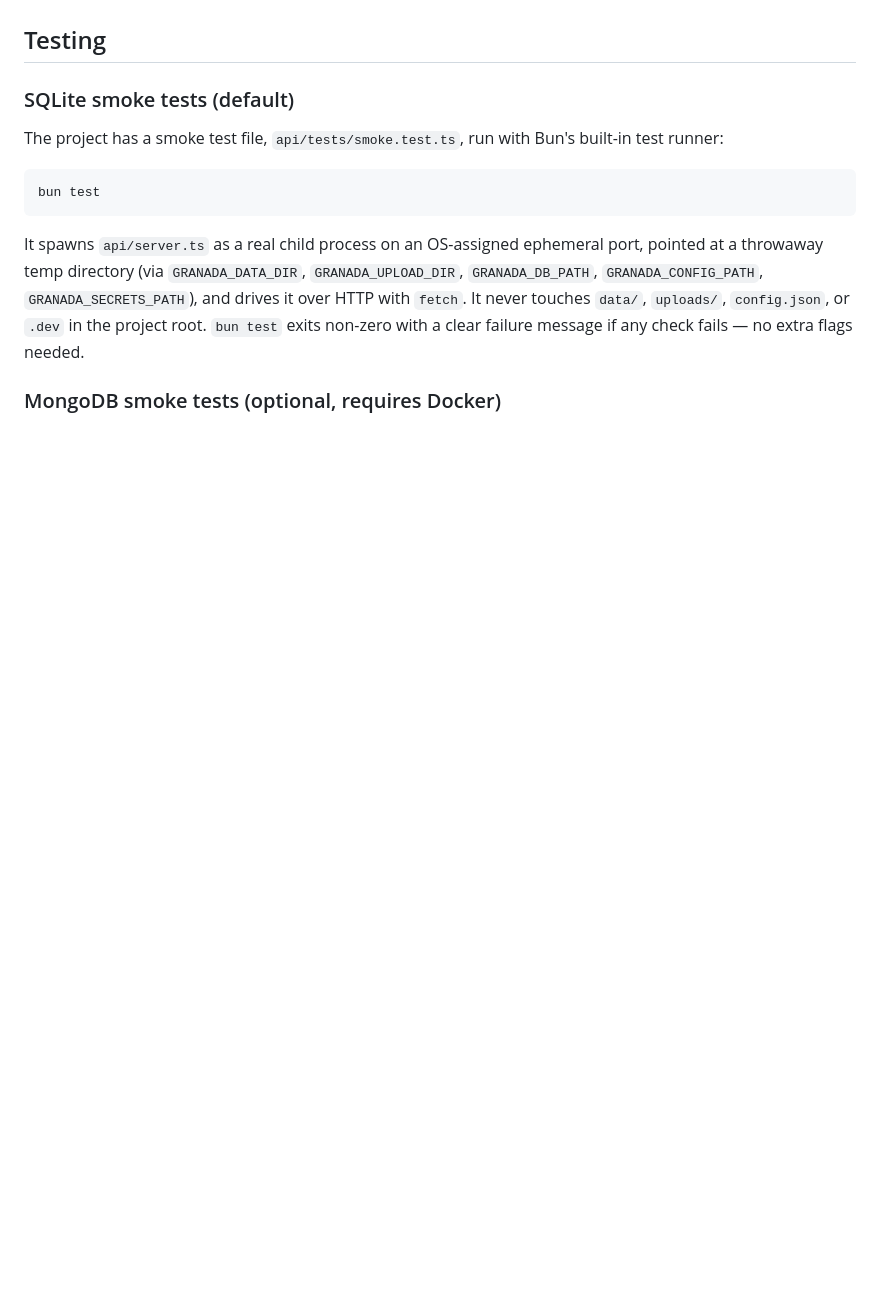
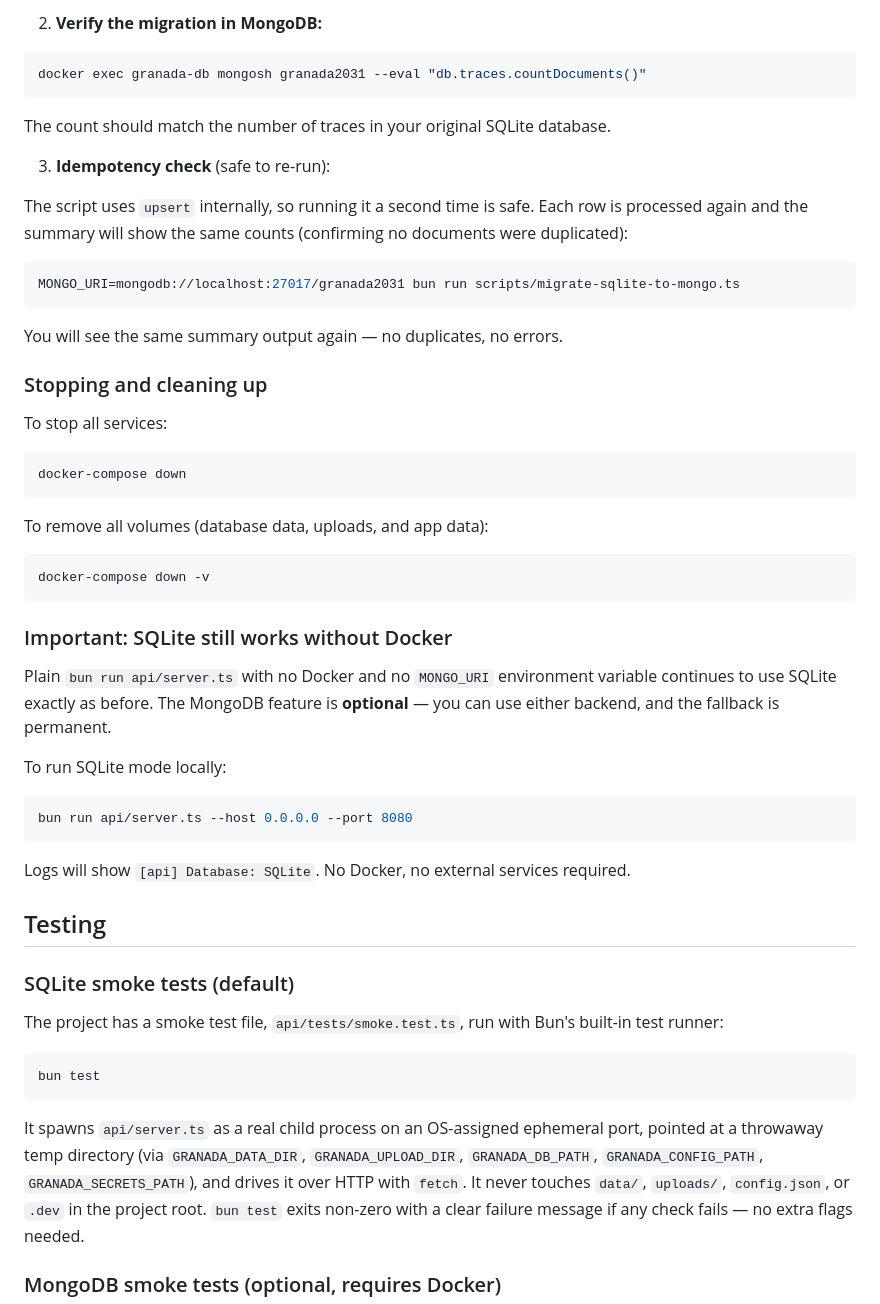
Before and after one commit to fhidalgo-ideal/mapamundi2031, a Markdown page: README.md, the part around one of its changes. Rendered like a GitHub page; blank space fills up the shorter version.

````diff
--- a/README.md
+++ b/README.md
@@ -68,3 +150,46 @@ Important: don't open `web/index.html` by double-clicking it or via a separate s
+2. **Verify the migration in MongoDB:**
+
+```bash
+docker exec granada-db mongosh granada2031 --eval "db.traces.countDocuments()"
+```
+
+The count should match the number of traces in your original SQLite database.
+
+3. **Idempotency check** (safe to re-run):
+
+The script uses `upsert` internally, so running it a second time is safe. Each row is processed again and the summary will show the same counts (confirming no documents were duplicated):
+
+```bash
+MONGO_URI=mongodb://localhost:27017/granada2031 bun run scripts/migrate-sqlite-to-mongo.ts
+```
+
+You will see the same summary output again — no duplicates, no errors.
+
+### Stopping and cleaning up
+
+To stop all services:
+
+```bash
+docker-compose down
+```
+
+To remove all volumes (database data, uploads, and app data):
+
+```bash
+docker-compose down -v
+```
+
+### Important: SQLite still works without Docker
+
+Plain `bun run api/server.ts` with no Docker and no `MONGO_URI` environment variable continues to use SQLite exactly as before. The MongoDB feature is **optional** — you can use either backend, and the fallback is permanent.
+
+To run SQLite mode locally:
+
+```bash
+bun run api/server.ts --host 0.0.0.0 --port 8080
+```
+
+Logs will show `[api] Database: SQLite`. No Docker, no external services required.
 
 ## Testing
 
````
Also changed, not shown: other parts of README.md (+82 -0 lines).
